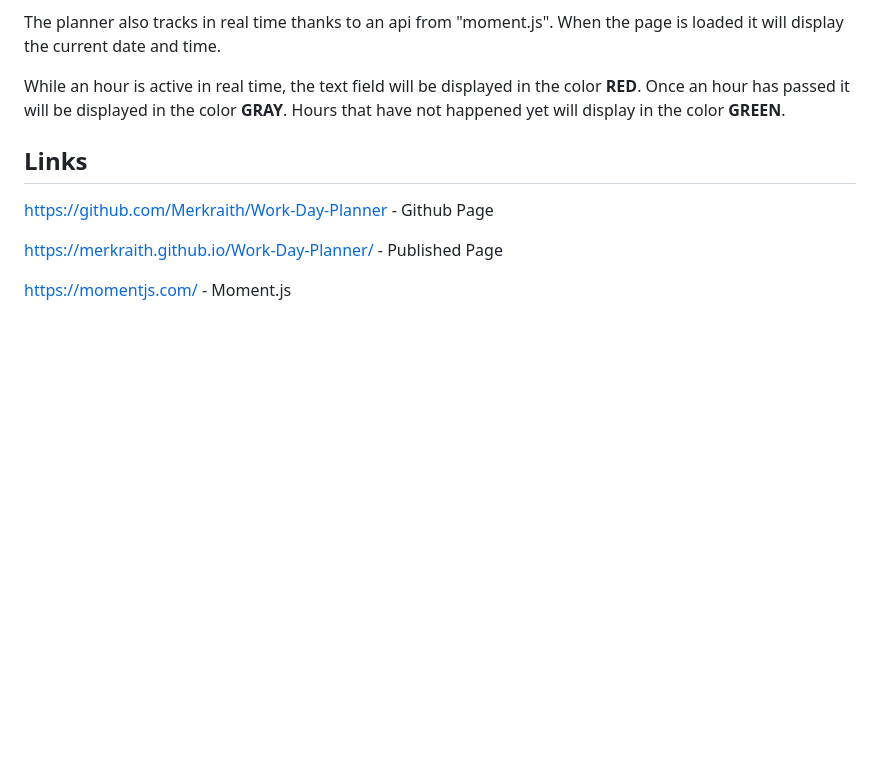
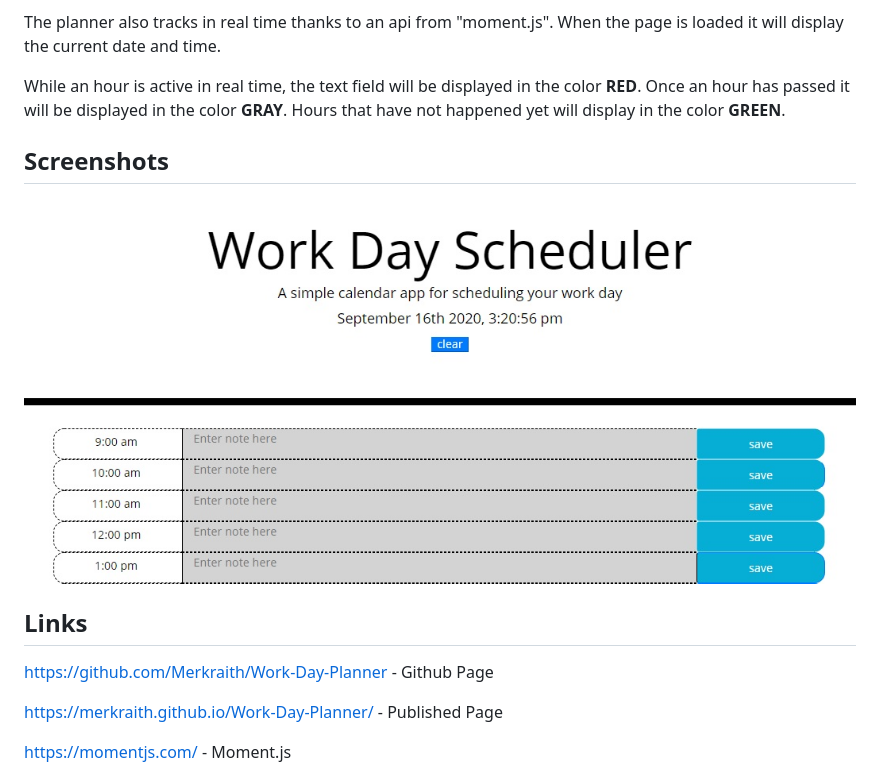
Before and after one commit to Merkraith/Work-Day-Planner, a Markdown page: README.md, the part around the change. GitHub-like rendering; pictures changed too: workdayplanner.jpg (added); blank space fills up the shorter version.

Commit message:
readme and screenshot

```diff
--- a/README.md
+++ b/README.md
@@ -17,6 +17,10 @@ The planner also tracks in real time thanks to an api from "moment.js".  When th
 
 While an hour is active in real time, the text field will be displayed in the color **RED**. Once an hour has passed it will be displayed in the color **GRAY**.  Hours that have not happened yet will display in the color **GREEN**.
 
+## Screenshots
+
+![workdayplanner](/workdayplanner.jpg)
+
 ## Links
 
 https://github.com/Merkraith/Work-Day-Planner - Github Page
```
